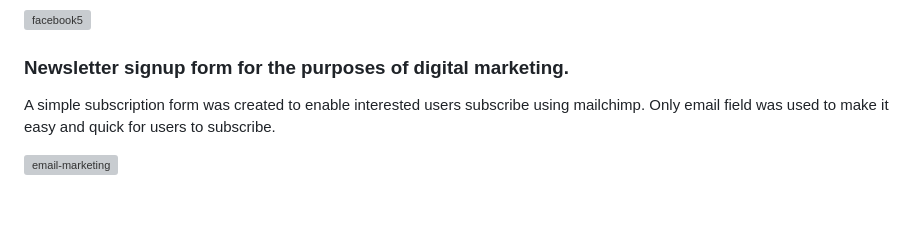
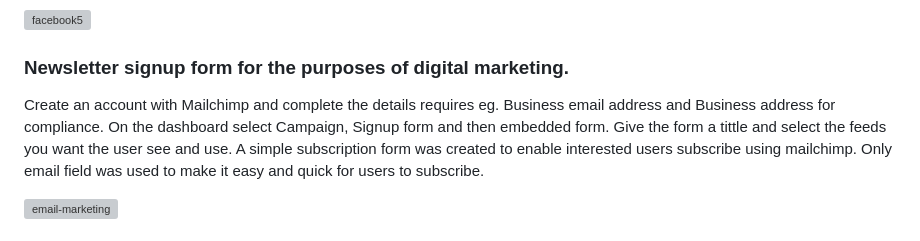
Before and after one commit to Cutbert1/Eco-Shop, a Markdown page: README.md, the part around one of its changes. Drawn GitHub-style; blank space fills up the shorter version; grey boxes are pictures that could not be loaded.

Commit message:
Update New letter signup on README.me Features Testing

```diff
--- a/README.md
+++ b/README.md
@@ -470,6 +470,7 @@ Facebook business page created for eco | shop
 
 ![facebook5](/static/images/readme_images/features_images/facebook5.jpg)
 ### Newsletter signup form for the purposes of digital marketing.
+Create an account with Mailchimp and complete the details requires eg. Business email address and Business address for compliance. On the dashboard select Campaign, Signup form and then embedded form. Give the form a tittle and select the feeds you want the user see and use.
 A simple subscription form was created to enable interested users subscribe using mailchimp. Only email field was used to make it easy and quick for users to subscribe.
 
 ![email-marketing](/static/images/readme_images/features_images/email-marketing.jpg)
```
Also changed, not shown: other parts of README.md (+1 -1 lines).
